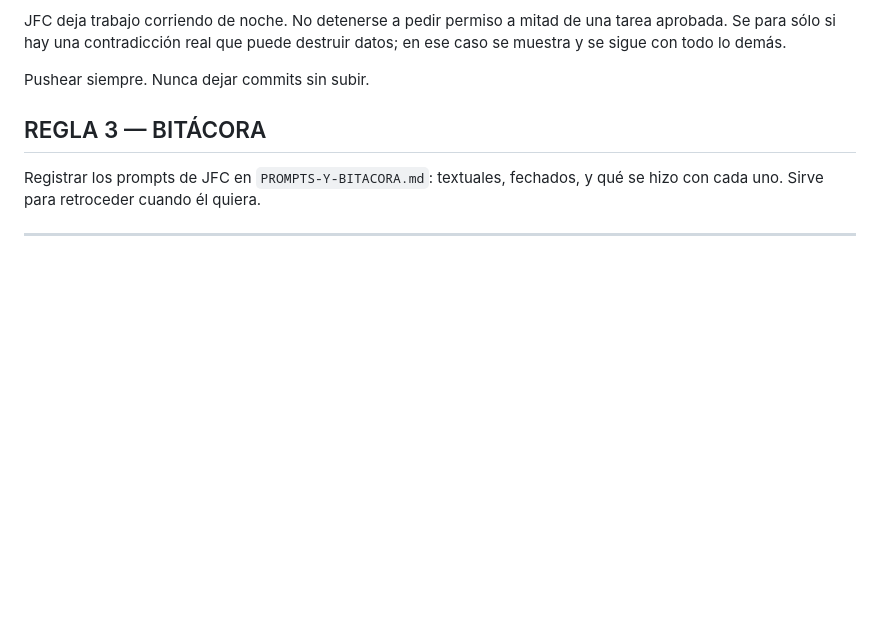
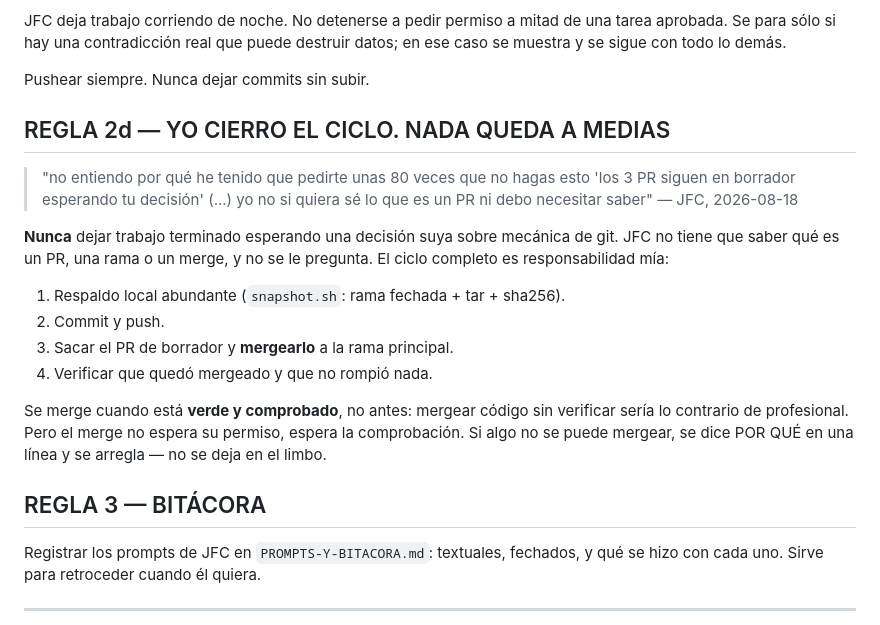
Before and after one commit to jfcarpiopuntocom/AMIGABLE, a Markdown page: CLAUDE.md, the part around the change. Drawn GitHub-style; blank space fills up the shorter version.

```diff
--- a/CLAUDE.md
+++ b/CLAUDE.md
@@ -76,6 +76,26 @@ destruir datos; en ese caso se muestra y se sigue con todo lo demás.
 
 Pushear siempre. Nunca dejar commits sin subir.
 
+## REGLA 2d — YO CIERRO EL CICLO. NADA QUEDA A MEDIAS
+
+> "no entiendo por qué he tenido que pedirte unas 80 veces que no hagas esto
+> 'los 3 PR siguen en borrador esperando tu decisión' (...) yo no si quiera sé
+> lo que es un PR ni debo necesitar saber" — JFC, 2026-08-18
+
+**Nunca** dejar trabajo terminado esperando una decisión suya sobre mecánica de
+git. JFC no tiene que saber qué es un PR, una rama o un merge, y no se le
+pregunta. El ciclo completo es responsabilidad mía:
+
+1. Respaldo local abundante (`snapshot.sh`: rama fechada + tar + sha256).
+2. Commit y push.
+3. Sacar el PR de borrador y **mergearlo** a la rama principal.
+4. Verificar que quedó mergeado y que no rompió nada.
+
+Se merge cuando está **verde y comprobado**, no antes: mergear código sin
+verificar sería lo contrario de profesional. Pero el merge no espera su permiso,
+espera la comprobación. Si algo no se puede mergear, se dice POR QUÉ en una
+línea y se arregla — no se deja en el limbo.
+
 ## REGLA 3 — BITÁCORA
 
 Registrar los prompts de JFC en `PROMPTS-Y-BITACORA.md`: textuales, fechados, y
```
Also changed, not shown: .claude/REGLAS-GLOBALES-JFC.md (added, +53 -0 lines), PLAN-CAZA-BUGS-2026-08-18.md (added, +63 -0 lines).
